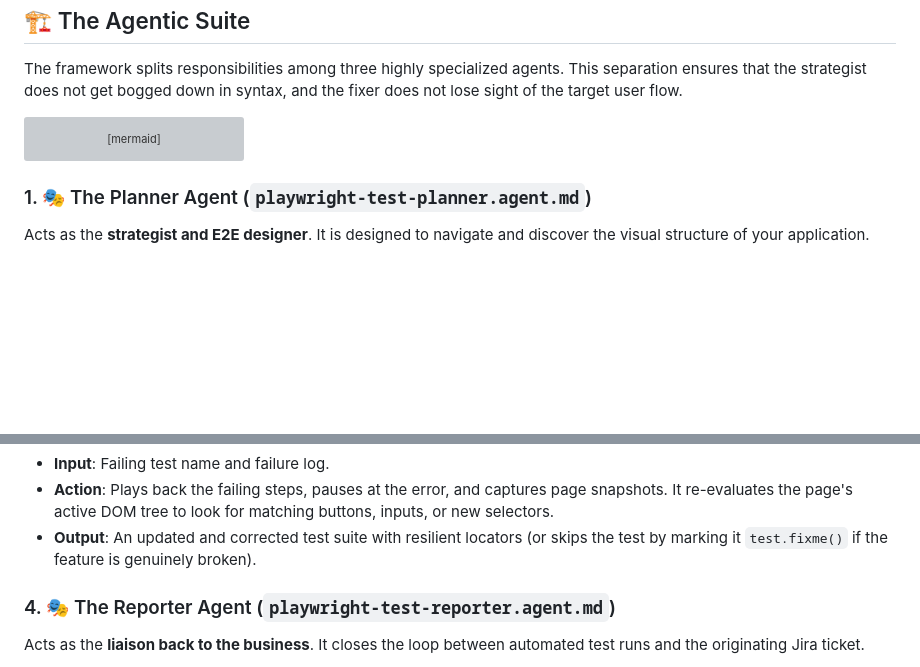
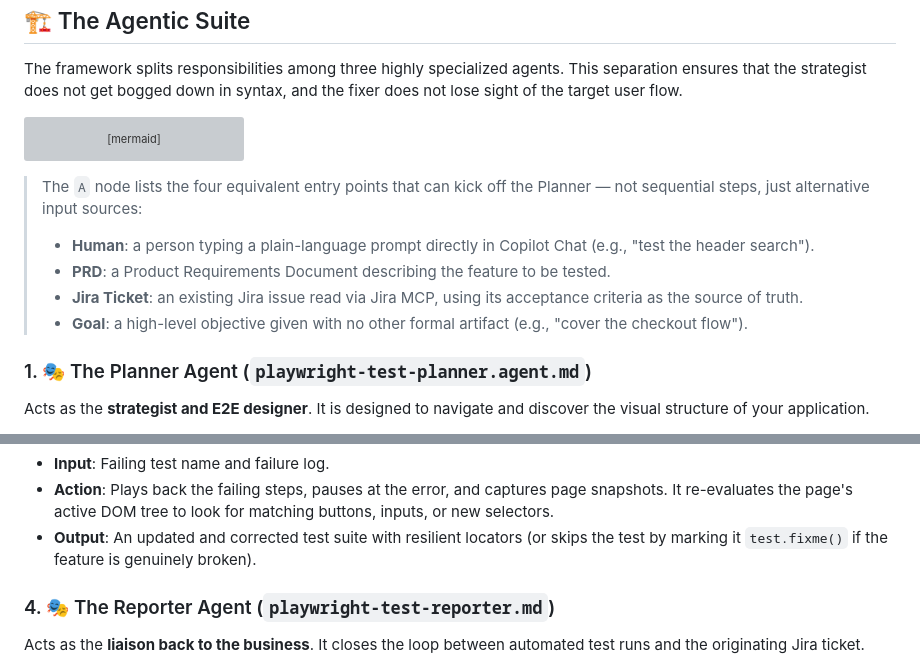
Before and after one commit to carlospardo87/agentic-qa, a Markdown page: docs/agents-architecture.md, 2 parts joined by grey strips. GitHub-like rendering; blank space fills up the shorter version; grey boxes are pictures that could not be loaded.

Commit message:
docs: enhance agents-architecture.md with detailed entry points for the Planner Agent

````diff
--- a/docs/agents-architecture.md
+++ b/docs/agents-architecture.md
@@ -24,6 +24,12 @@ graph TD
     J -->|Posts Summary| K[💬 Jira Ticket Comment]
 ```
 
+> The `A` node lists the four equivalent entry points that can kick off the Planner — not sequential steps, just alternative input sources:
+> - **Human**: a person typing a plain-language prompt directly in Copilot Chat (e.g., "test the header search").
+> - **PRD**: a Product Requirements Document describing the feature to be tested.
+> - **Jira Ticket**: an existing Jira issue read via Jira MCP, using its acceptance criteria as the source of truth.
+> - **Goal**: a high-level objective given with no other formal artifact (e.g., "cover the checkout flow").
+
 ### 1. 🎭 The Planner Agent (`playwright-test-planner.agent.md`)
 Acts as the **strategist and E2E designer**. It is designed to navigate and discover the visual structure of your application.
 - **Input**: Natural language request (e.g., *"Test the todo management filtering system"*), custom seed tests (`tests/seed.spec.ts`), and optional PRDs or Jira ticket acceptance criteria.
@@ -42,7 +48,7 @@ Acts as the **automated E2E maintenance system**. It resolves the notorious "fla
 - **Action**: Plays back the failing steps, pauses at the error, and captures page snapshots. It re-evaluates the page's active DOM tree to look for matching buttons, inputs, or new selectors.
 - **Output**: An updated and corrected test suite with resilient locators (or skips the test by marking it `test.fixme()` if the feature is genuinely broken).
 
-### 4. 🎭 The Reporter Agent (`playwright-test-reporter.agent.md`)
+### 4. 🎭 The Reporter Agent (`playwright-test-reporter.md`)
 Acts as the **liaison back to the business**. It closes the loop between automated test runs and the originating Jira ticket.
 - **Input**: The completed test run (including any healing that occurred) and the source Jira ticket key.
 - **Action**: Summarizes pass/fail results per scenario, calls out any healed selectors or `test.fixme()` skips, and restates any unresolved acceptance-criteria ambiguities. Never re-runs, generates, or fixes tests itself.
````
